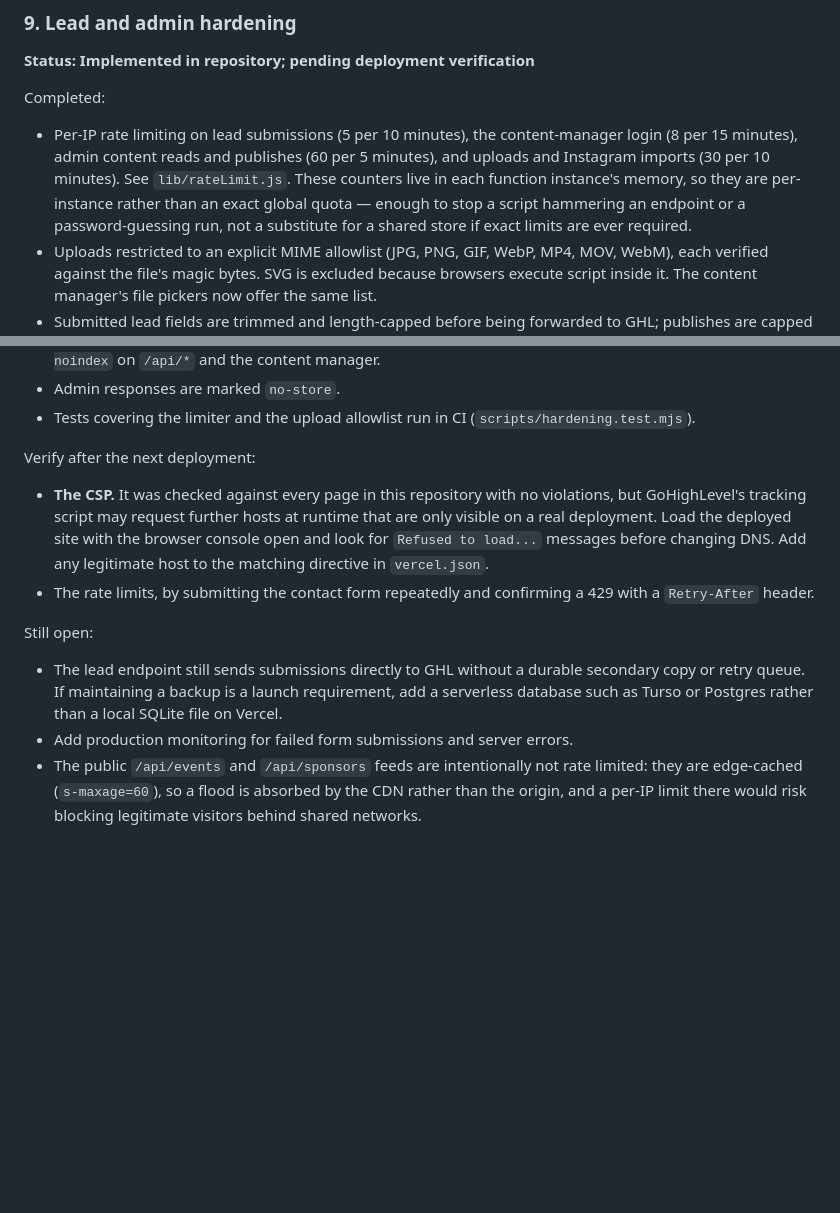
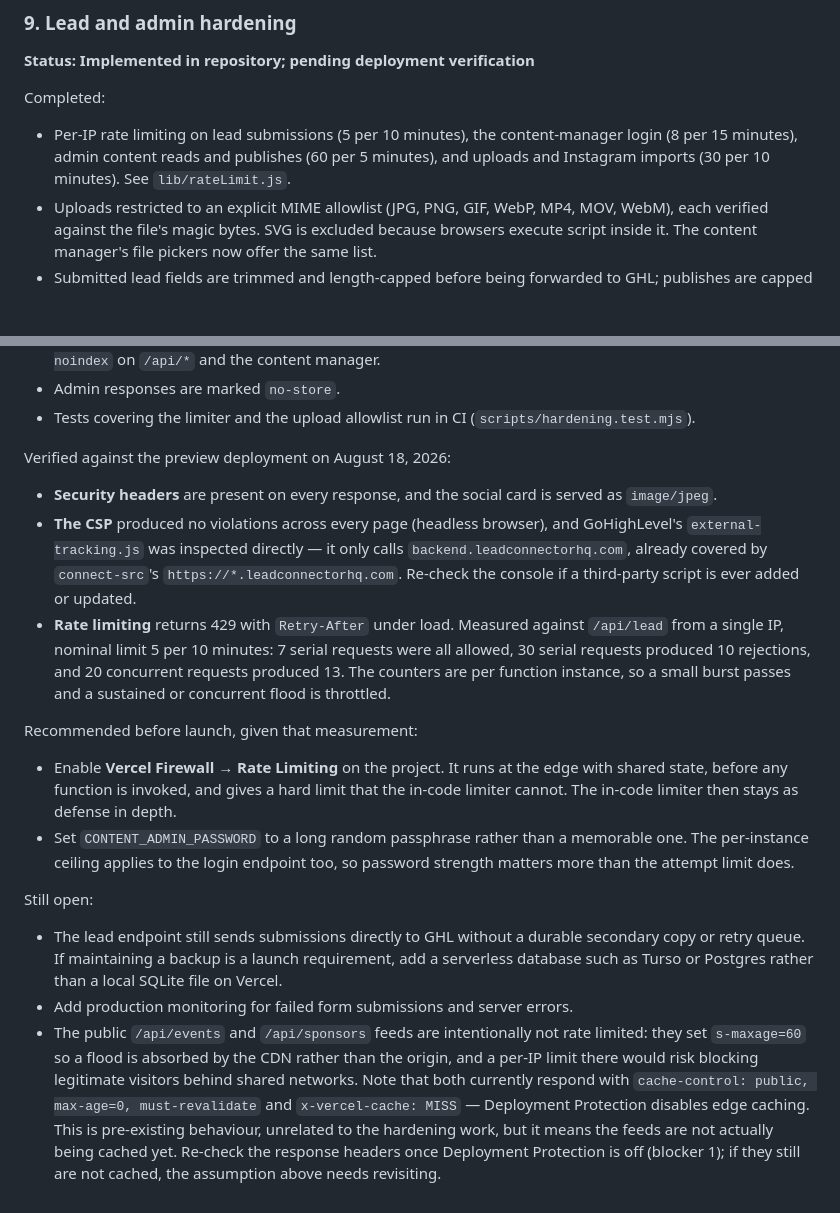
Before and after one commit to Marketing-Bull/mmg-web-app, a Markdown page: docs/launch-readiness.md, 2 parts joined by grey strips. Rendered like a GitHub page; blank space fills up the shorter version.

```diff
--- a/docs/launch-readiness.md
+++ b/docs/launch-readiness.md
@@ -132,10 +132,7 @@ Completed:
 - Per-IP rate limiting on lead submissions (5 per 10 minutes), the
   content-manager login (8 per 15 minutes), admin content reads and publishes
   (60 per 5 minutes), and uploads and Instagram imports (30 per 10 minutes).
-  See `lib/rateLimit.js`. These counters live in each function instance's
-  memory, so they are per-instance rather than an exact global quota — enough
-  to stop a script hammering an endpoint or a password-guessing run, not a
-  substitute for a shared store if exact limits are ever required.
+  See `lib/rateLimit.js`.
 - Uploads restricted to an explicit MIME allowlist (JPG, PNG, GIF, WebP, MP4,
   MOV, WebM), each verified against the file's magic bytes. SVG is excluded
   because browsers execute script inside it. The content manager's file
@@ -153,16 +150,30 @@ Completed:
 - Tests covering the limiter and the upload allowlist run in CI
   (`scripts/hardening.test.mjs`).
 
-Verify after the next deployment:
+Verified against the preview deployment on August 18, 2026:
 
-- **The CSP.** It was checked against every page in this repository with no
-  violations, but GoHighLevel's tracking script may request further hosts at
-  runtime that are only visible on a real deployment. Load the deployed site
-  with the browser console open and look for `Refused to load...` messages
-  before changing DNS. Add any legitimate host to the matching directive in
-  `vercel.json`.
-- The rate limits, by submitting the contact form repeatedly and confirming a
-  429 with a `Retry-After` header.
+- **Security headers** are present on every response, and the social card is
+  served as `image/jpeg`.
+- **The CSP** produced no violations across every page (headless browser), and
+  GoHighLevel's `external-tracking.js` was inspected directly — it only calls
+  `backend.leadconnectorhq.com`, already covered by `connect-src`'s
+  `https://*.leadconnectorhq.com`. Re-check the console if a third-party script
+  is ever added or updated.
+- **Rate limiting** returns 429 with `Retry-After` under load. Measured against
+  `/api/lead` from a single IP, nominal limit 5 per 10 minutes: 7 serial
+  requests were all allowed, 30 serial requests produced 10 rejections, and 20
+  concurrent requests produced 13. The counters are per function instance, so a
+  small burst passes and a sustained or concurrent flood is throttled.
+
+Recommended before launch, given that measurement:
+
+- Enable **Vercel Firewall → Rate Limiting** on the project. It runs at the
+  edge with shared state, before any function is invoked, and gives a hard
+  limit that the in-code limiter cannot. The in-code limiter then stays as
+  defense in depth.
+- Set `CONTENT_ADMIN_PASSWORD` to a long random passphrase rather than a
+  memorable one. The per-instance ceiling applies to the login endpoint too, so
+  password strength matters more than the attempt limit does.
 
 Still open:
 
@@ -172,6 +183,12 @@ Still open:
   a local SQLite file on Vercel.
 - Add production monitoring for failed form submissions and server errors.
 - The public `/api/events` and `/api/sponsors` feeds are intentionally not rate
-  limited: they are edge-cached (`s-maxage=60`), so a flood is absorbed by the
-  CDN rather than the origin, and a per-IP limit there would risk blocking
-  legitimate visitors behind shared networks.
+  limited: they set `s-maxage=60` so a flood is absorbed by the CDN rather than
+  the origin, and a per-IP limit there would risk blocking legitimate visitors
+  behind shared networks. Note that both currently respond with
+  `cache-control: public, max-age=0, must-revalidate` and `x-vercel-cache:
+  MISS` — Deployment Protection disables edge caching. This is pre-existing
+  behaviour, unrelated to the hardening work, but it means the feeds are not
+  actually being cached yet. Re-check the response headers once Deployment
+  Protection is off (blocker 1); if they still are not cached, the assumption
+  above needs revisiting.
```
Also changed, not shown: README.md (+35 -13 lines).
